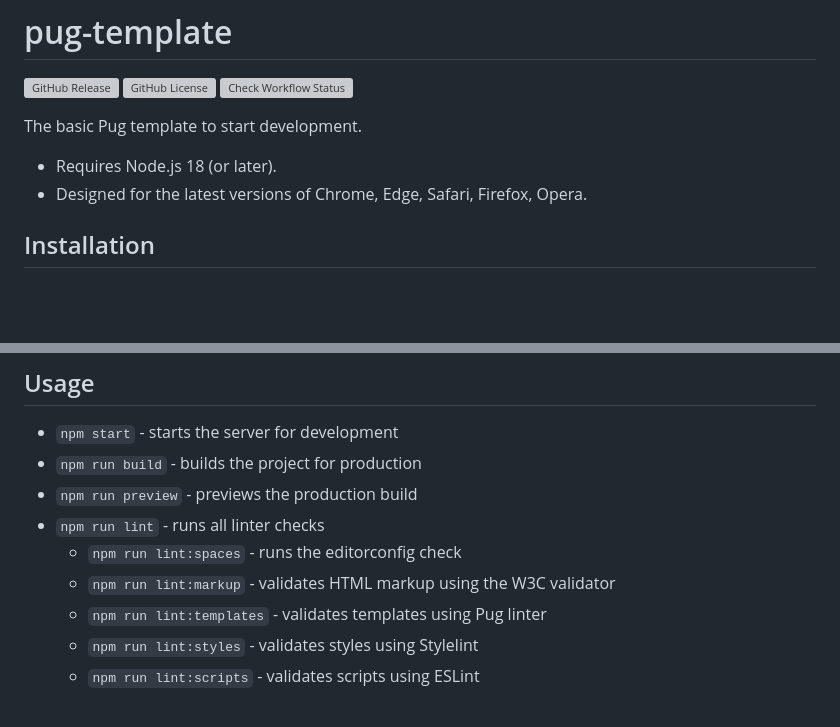
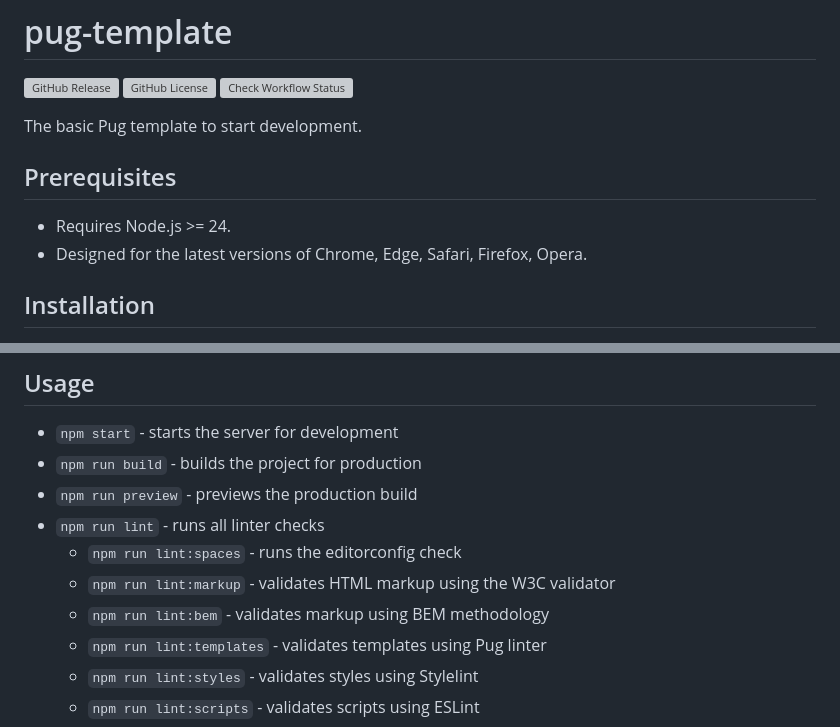
Before and after one commit to koshikishi/pug-template, a Markdown page: README.md, 2 parts joined by grey strips. GitHub-like rendering; blank space fills up the shorter version; grey boxes are pictures that could not be loaded.

Commit message:
docs: update README.md

```diff
--- a/README.md
+++ b/README.md
@@ -6,7 +6,9 @@
 
 The basic Pug template to start development.
 
-- Requires Node.js 18 (or later).
+## Prerequisites
+
+- Requires Node.js >= 24.
 - Designed for the latest versions of Chrome, Edge, Safari, Firefox, Opera.
 
 ## Installation
@@ -71,6 +73,7 @@ A detailed description of each directory can be found in the corresponding secti
 - `npm run lint` - runs all linter checks
   - `npm run lint:spaces` - runs the editorconfig check
   - `npm run lint:markup` - validates HTML markup using the W3C validator
+  - `npm run lint:bem` - validates markup using BEM methodology
   - `npm run lint:templates` - validates templates using Pug linter
   - `npm run lint:styles` - validates styles using Stylelint
   - `npm run lint:scripts` - validates scripts using ESLint
```
